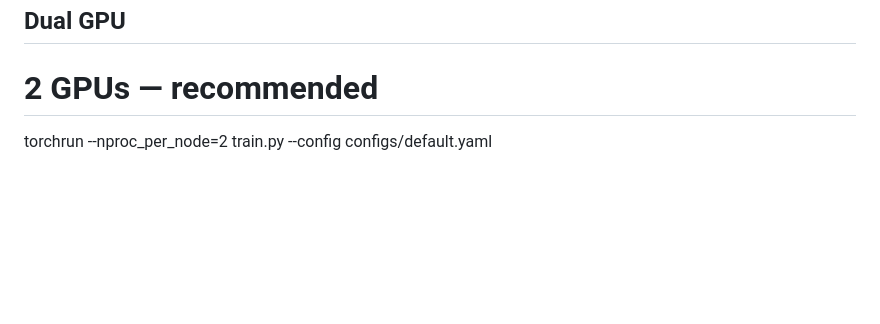
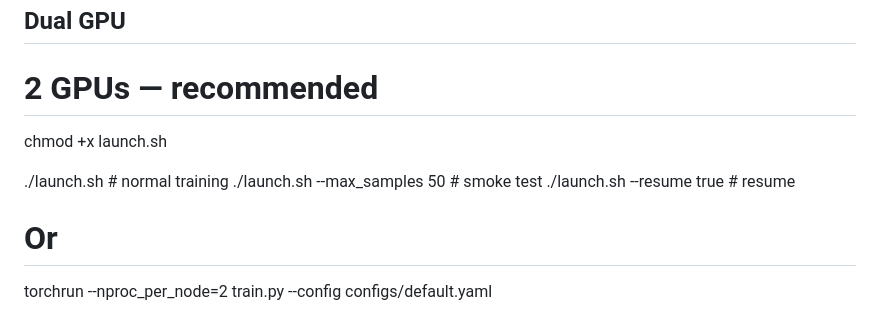
Before and after one commit to vladlanda/DDIM-LI, a Markdown page: README.md, the part around the change. Rendered like a GitHub page; blank space fills up the shorter version.

```diff
--- a/README.md
+++ b/README.md
@@ -193,6 +193,13 @@ Or more cleanly, just add this to the top of `requirements.txt` once you know yo
 
 ## Dual GPU
 # 2 GPUs — recommended
+chmod +x launch.sh
+
+./launch.sh                        # normal training
+./launch.sh --max_samples 50       # smoke test
+./launch.sh --resume true          # resume
+
+# Or
 torchrun --nproc_per_node=2 train.py --config configs/default.yaml
 
 # Single GPU — still works unchanged
```
